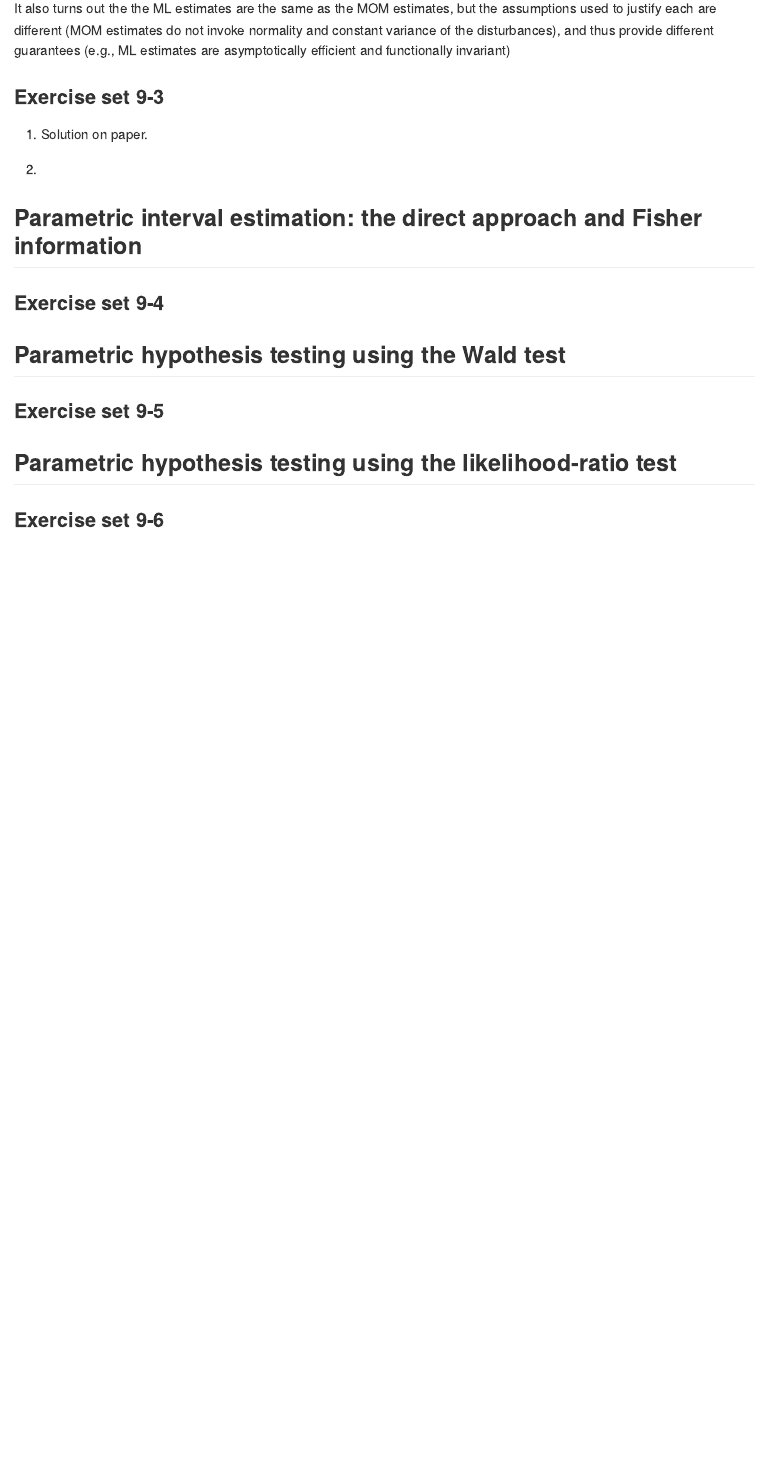
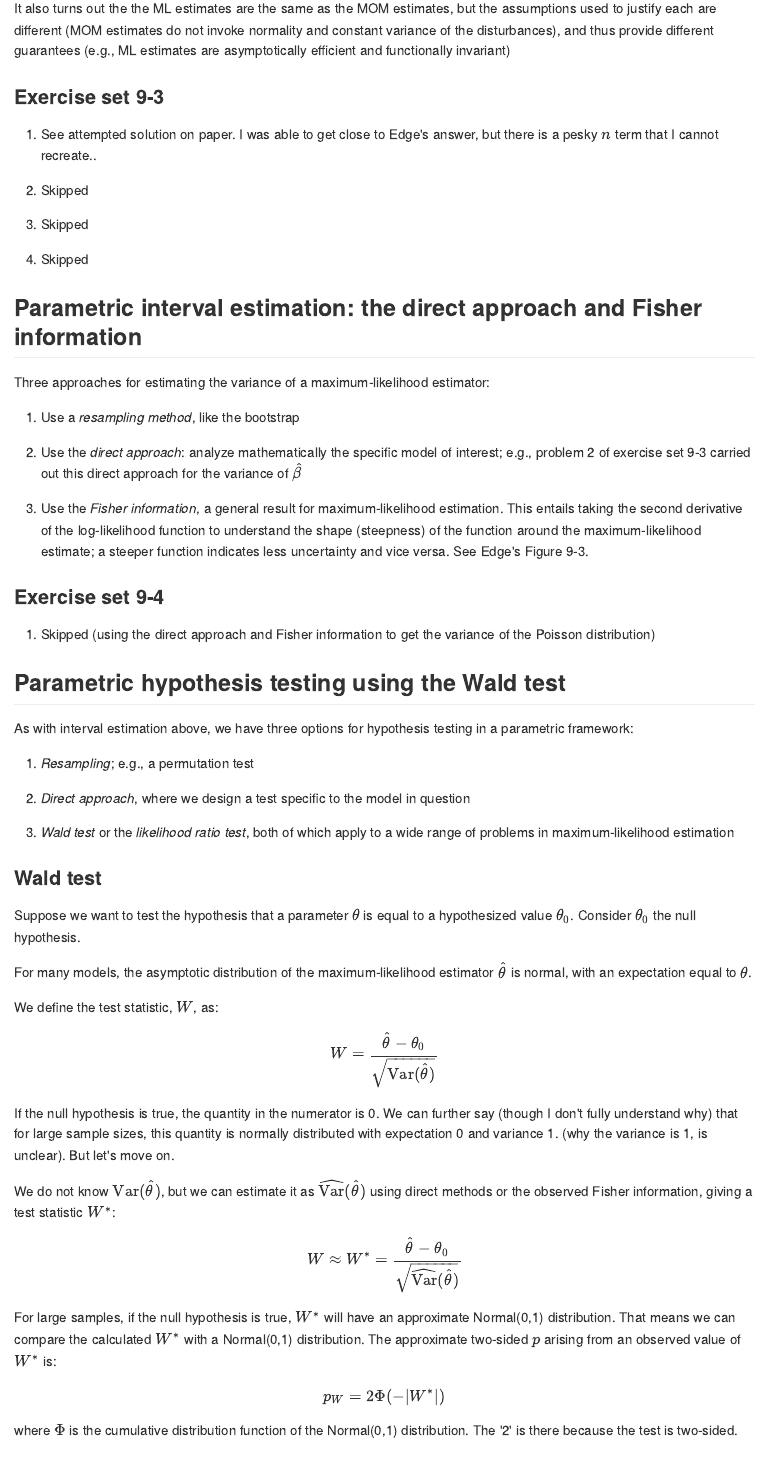
Before and after one commit to elahi/stats_from_scratch_edge, an R Markdown document (09_parametric-estimation.Rmd): the page in a window 1100 px wide, from 8750 px down. The pictures show the output file docs/09_parametric-estimation.md that the author committed with the source, drawn offline in the style of GitHub.

Commit message:
updated 9

```diff
--- a/09_parametric-estimation.Rmd
+++ b/09_parametric-estimation.Rmd
@@ -385,13 +385,69 @@ It also turns out the the ML estimates are the same as the MOM estimates, but th
 
 ### Exercise set 9-3
 
-1. Solution on paper.
+1. See attempted solution on paper. I was able to get close to Edge's answer, but there is a pesky $n$ term that I cannot recreate..
 
-2.
+2. Skipped
+
+3. Skipped
+
+4. Skipped
 
 ## Parametric interval estimation: the direct approach and Fisher information
 
+Three approaches for estimating the variance of a maximum-likelihood estimator:
+
+  1. Use a *resampling method*, like the bootstrap
+
+  2. Use the *direct approach*: analyze mathematically the specific model of interest; e.g., problem 2 of exercise set 9-3 carried out this direct approach for the variance of $\hat \beta$
+
+  3. Use the *Fisher information*, a general result for maximum-likelihood estimation. This entails taking the second derivative of the log-likelihood function to understand the shape (steepness) of the function around the maximum-likelihood estimate; a steeper function indicates less uncertainty and vice versa. See Edge's Figure 9-3.
+
 ### Exercise set 9-4
+
+1. Skipped (using the direct approach and Fisher information to get the variance of the Poisson distribution)
 
 ## Parametric hypothesis testing using the Wald test
 
+As with interval estimation above, we have three options for hypothesis testing in a parametric framework:
+
+  1. *Resampling*; e.g., a permutation test
+
+  2. *Direct approach*, where we design a test specific to the model in question
+
+  3. *Wald test* or the *likelihood ratio test*, both of which apply to a wide range of problems in maximum-likelihood estimation
+
+### Wald test
+
+Suppose we want to test the hypothesis that a parameter $\theta$ is equal to a hypothesized value $\theta_0$. Consider $\theta_0$ the null hypothesis.
+
+For many models, the asymptotic distribution of the maximum-likelihood estimator $\hat \theta$ is normal, with an expectation equal to $\theta$.
+
+We define the test statistic, $W$, as:
+
+$$
+\begin{aligned}
+W =& ~ \frac{\hat \theta - \theta_0}{\sqrt{\text{Var}(\hat \theta)}}
+\end{aligned}
+$$
+
+If the null hypothesis is true, the quantity in the numerator is 0. We can further say (though I don't fully understand why) that for large sample sizes, this quantity is normally distributed with expectation 0 and variance 1. (why the variance is 1, is unclear). But let's move on.
+
+We do not know $\text{Var}(\hat \theta)$, but we can estimate it as $\widehat{\text{Var}}(\hat \theta)$ using direct methods or the observed Fisher information, giving a test statistic $W^*$:
+
+$$
+\begin{aligned}
+W \approx W^* =& ~ \frac{\hat \theta - \theta_0}
+                       {\sqrt{\widehat{\text{Var}}(\hat \theta)}}
+\end{aligned}
+$$
+
+For large samples, if the null hypothesis is true, $W^*$ will have an approximate Normal(0,1) distribution. That means we can compare the calculated $W^*$ with a Normal(0,1) distribution. The approximate two-sided $p$ arising from an observed value of $W^*$ is:
+
+$$
+\begin{aligned}
+p_W = 2 \Phi (-|W^*|)
+\end{aligned}
+$$
+
+where $\Phi$ is the cumulative distribution function of the Normal(0,1) distribution. The '2' is there because the test is two-sided.
```
Also changed, not shown: docs/09_parametric-estimation.md, docs/search_index.json, 09_parametric-estimation.Rmd (3 more changed lines), 1 other file.
